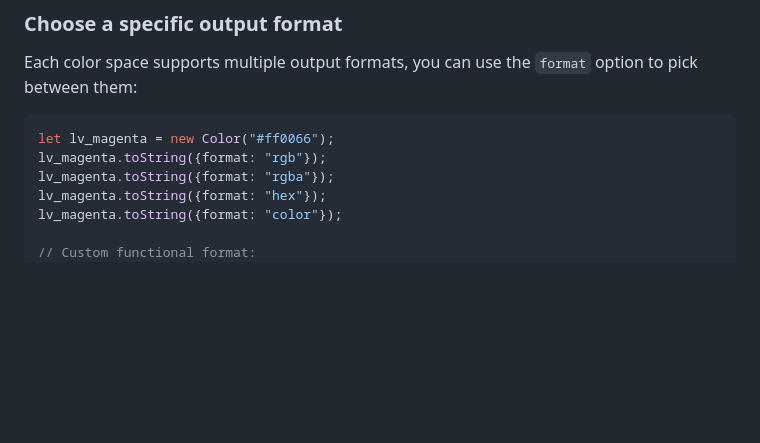
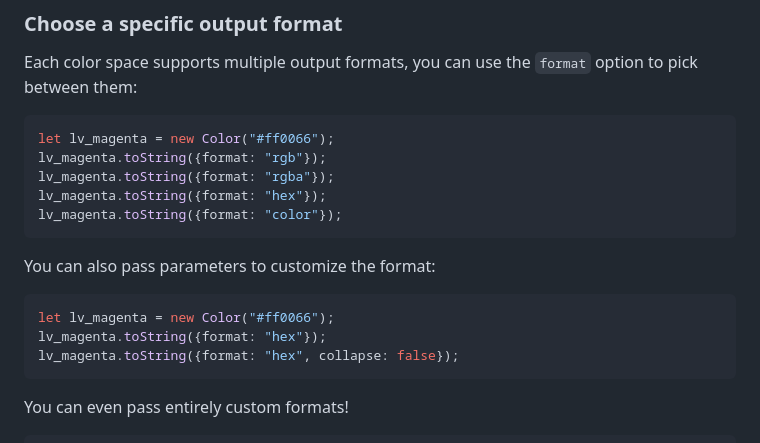
Before and after one commit to color-js/color.js, a Markdown page: docs/output.md, the part around the change. Rendered like a GitHub page; blank space fills up the shorter version.

Commit message:
Document `collapse: false`, closes #266

````diff
--- a/docs/output.md
+++ b/docs/output.md
@@ -26,8 +26,18 @@ lv_magenta.toString({format: "rgb"});
 lv_magenta.toString({format: "rgba"});
 lv_magenta.toString({format: "hex"});
 lv_magenta.toString({format: "color"});
+```
 
-// Custom functional format:
+You can also pass parameters to customize the format:
+```js
+let lv_magenta = new Color("#ff0066");
+lv_magenta.toString({format: "hex"});
+lv_magenta.toString({format: "hex", collapse: false});
+```
+
+You can even pass entirely custom formats!
+
+```js
 lv_magenta.toString({format: {
 	name: "myrgb",
 	coords: [
````
